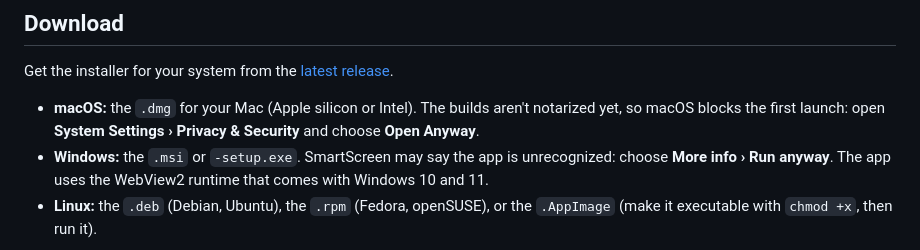
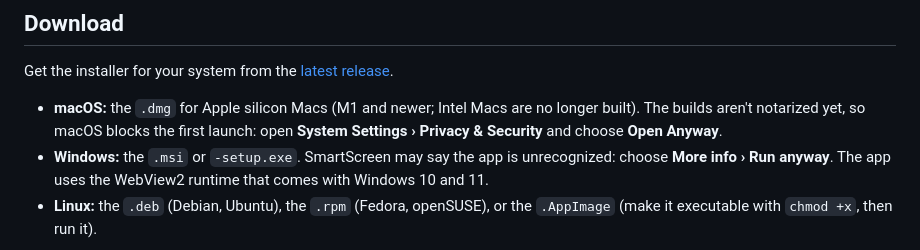
Before and after one commit to mizland8/ai-workbench, a Markdown page: README.md, the part around the change. GitHub-like rendering.

Commit message:
README: Apple silicon Macs only
Co-Authored-By: Claude Opus 5.5 <noreply@anthropic.com>

```diff
--- a/README.md
+++ b/README.md
@@ -6,7 +6,7 @@ A simple desktop workspace for AI coding agents. Run Claude Code, Codex, Antigra
 
 Get the installer for your system from the [latest release](../../releases/latest).
 
-- **macOS:** the `.dmg` for your Mac (Apple silicon or Intel). The builds aren't notarized yet, so macOS blocks the first launch: open **System Settings › Privacy & Security** and choose **Open Anyway**.
+- **macOS:** the `.dmg` for Apple silicon Macs (M1 and newer; Intel Macs are no longer built). The builds aren't notarized yet, so macOS blocks the first launch: open **System Settings › Privacy & Security** and choose **Open Anyway**.
 - **Windows:** the `.msi` or `-setup.exe`. SmartScreen may say the app is unrecognized: choose **More info › Run anyway**. The app uses the WebView2 runtime that comes with Windows 10 and 11.
 - **Linux:** the `.deb` (Debian, Ubuntu), the `.rpm` (Fedora, openSUSE), or the `.AppImage` (make it executable with `chmod +x`, then run it).
 
```
